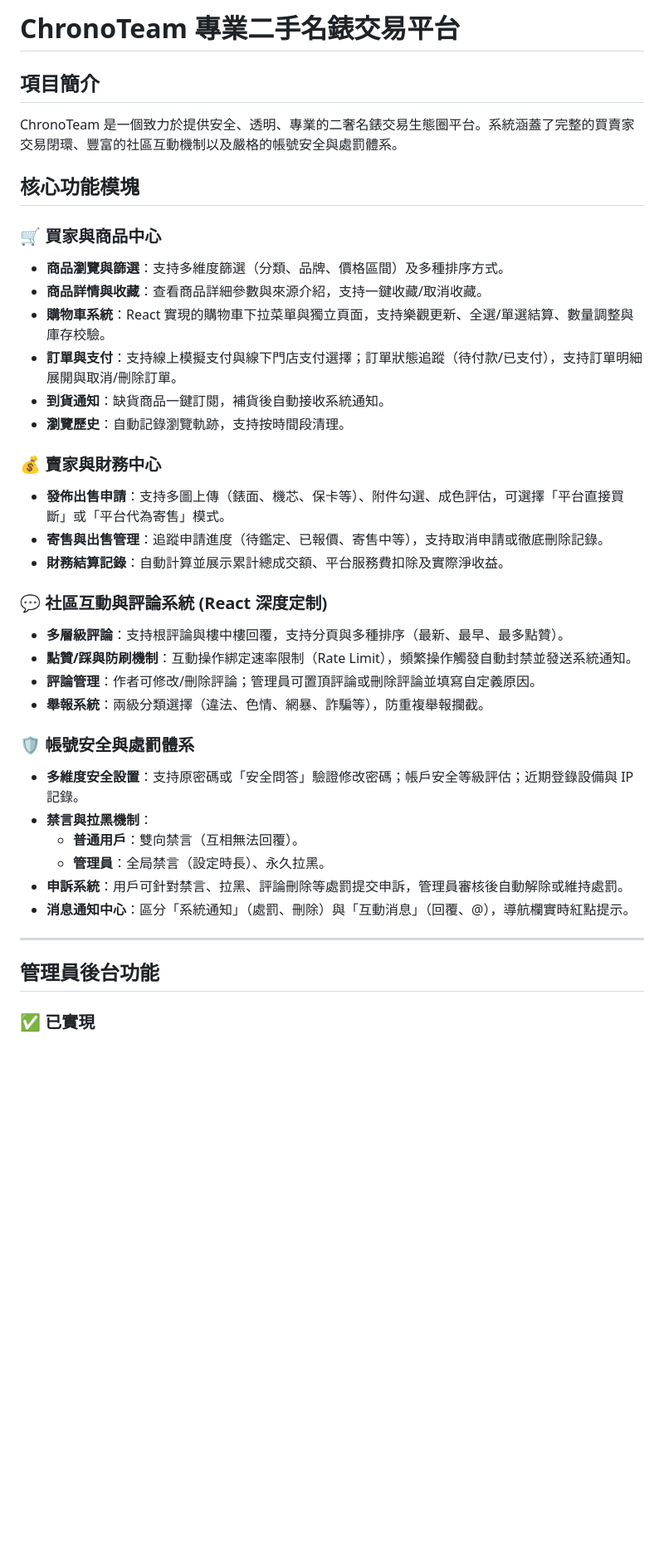
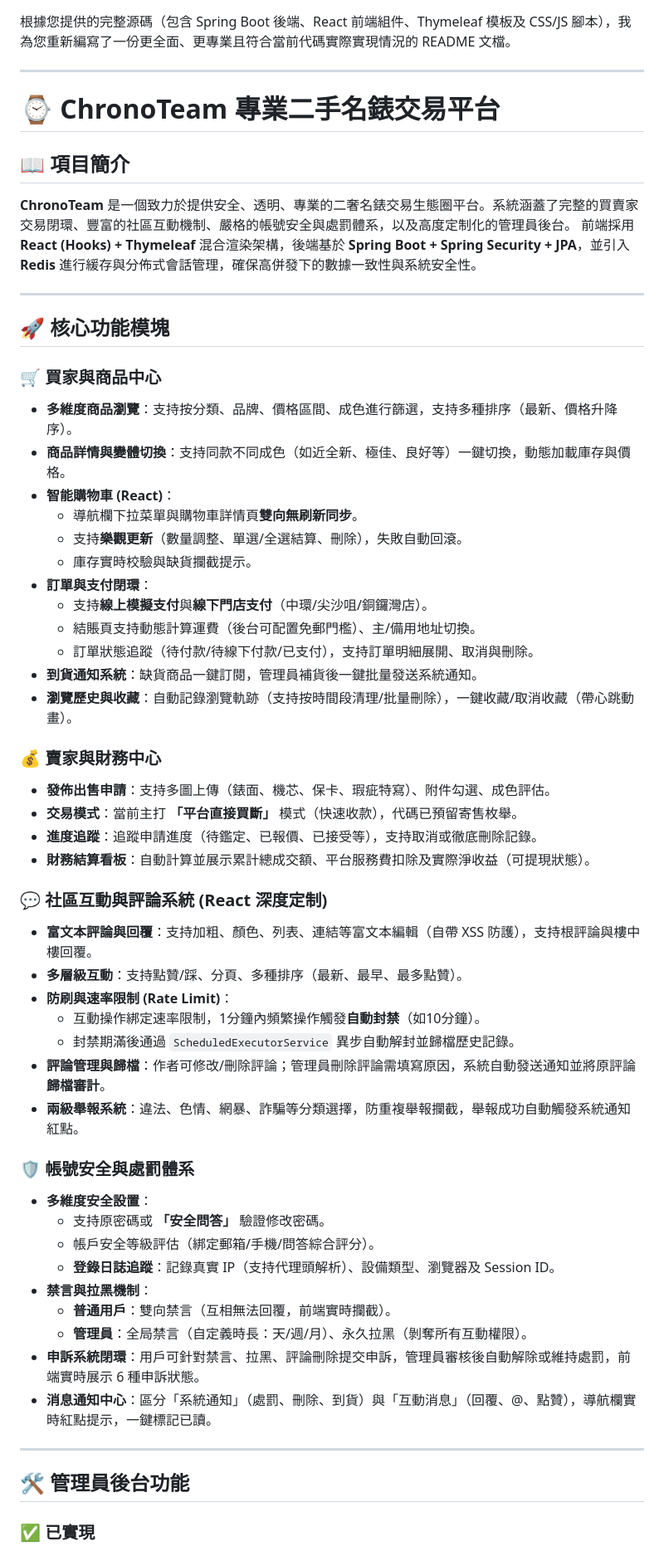
Before and after one commit to Billmak1973/chronoteam-server, a Markdown page: README.md, the part around one of its changes. Shown at 83% size. Drawn GitHub-style; blank space fills up the shorter version.

```diff
--- a/README.md
+++ b/README.md
@@ -1,39 +1,59 @@
-# ChronoTeam 專業二手名錶交易平台
-
-## 項目簡介
-ChronoTeam 是一個致力於提供安全、透明、專業的二奢名錶交易生態圈平台。系統涵蓋了完整的買賣家交易閉環、豐富的社區互動機制以及嚴格的帳號安全與處罰體系。
-
-## 核心功能模塊
-
-### 🛒 買家與商品中心
-- **商品瀏覽與篩選**：支持多維度篩選（分類、品牌、價格區間）及多種排序方式。
-- **商品詳情與收藏**：查看商品詳細參數與來源介紹，支持一鍵收藏/取消收藏。
-- **購物車系統**：React 實現的購物車下拉菜單與獨立頁面，支持樂觀更新、全選/單選結算、數量調整與庫存校驗。
-- **訂單與支付**：支持線上模擬支付與線下門店支付選擇；訂單狀態追蹤（待付款/已支付），支持訂單明細展開與取消/刪除訂單。
-- **到貨通知**：缺貨商品一鍵訂閱，補貨後自動接收系統通知。
-- **瀏覽歷史**：自動記錄瀏覽軌跡，支持按時間段清理。
-
-### 💰 賣家與財務中心
-- **發佈出售申請**：支持多圖上傳（錶面、機芯、保卡等）、附件勾選、成色評估，可選擇「平台直接買斷」或「平台代為寄售」模式。
-- **寄售與出售管理**：追蹤申請進度（待鑑定、已報價、寄售中等），支持取消申請或徹底刪除記錄。
-- **財務結算記錄**：自動計算並展示累計總成交額、平台服務費扣除及實際淨收益。
-
-### 💬 社區互動與評論系統 (React 深度定制)
-- **多層級評論**：支持根評論與樓中樓回覆，支持分頁與多種排序（最新、最早、最多點贊）。
-- **點贊/踩與防刷機制**：互動操作綁定速率限制（Rate Limit），頻繁操作觸發自動封禁並發送系統通知。
-- **評論管理**：作者可修改/刪除評論；管理員可置頂評論或刪除評論並填寫自定義原因。
-- **舉報系統**：兩級分類選擇（違法、色情、網暴、詐騙等），防重複舉報攔截。
-
-### 🛡️ 帳號安全與處罰體系
-- **多維度安全設置**：支持原密碼或「安全問答」驗證修改密碼；帳戶安全等級評估；近期登錄設備與 IP 記錄。
-- **禁言與拉黑機制**：
-  - **普通用戶**：雙向禁言（互相無法回覆）。
-  - **管理員**：全局禁言（設定時長）、永久拉黑。
-- **申訴系統**：用戶可針對禁言、拉黑、評論刪除等處罰提交申訴，管理員審核後自動解除或維持處罰。
-- **消息通知中心**：區分「系統通知」（處罰、刪除）與「互動消息」（回覆、@），導航欄實時紅點提示。
+根據您提供的完整源碼（包含 Spring Boot 後端、React 前端組件、Thymeleaf 模板及 CSS/JS 腳本），我為您重新編寫了一份更全面、更專業且符合當前代碼實際實現情況的 README 文檔。
 
 ---
 
-## 管理員後台功能
+# ⌚ ChronoTeam 專業二手名錶交易平台
+
+## 📖 項目簡介
+**ChronoTeam** 是一個致力於提供安全、透明、專業的二奢名錶交易生態圈平台。系統涵蓋了完整的買賣家交易閉環、豐富的社區互動機制、嚴格的帳號安全與處罰體系，以及高度定制化的管理員後台。
+前端採用 **React (Hooks) + Thymeleaf** 混合渲染架構，後端基於 **Spring Boot + Spring Security + JPA**，並引入 **Redis** 進行緩存與分佈式會話管理，確保高併發下的數據一致性與系統安全性。
+
+---
+
+## 🚀 核心功能模塊
+
+### 🛒 買家與商品中心
+- **多維度商品瀏覽**：支持按分類、品牌、價格區間、成色進行篩選，支持多種排序（最新、價格升降序）。
+- **商品詳情與變體切換**：支持同款不同成色（如近全新、極佳、良好等）一鍵切換，動態加載庫存與價格。
+- **智能購物車 (React)**：
+  - 導航欄下拉菜單與購物車詳情頁**雙向無刷新同步**。
+  - 支持**樂觀更新**（數量調整、單選/全選結算、刪除），失敗自動回滾。
+  - 庫存實時校驗與缺貨攔截提示。
+- **訂單與支付閉環**：
+  - 支持**線上模擬支付**與**線下門店支付**（中環/尖沙咀/銅鑼灣店）。
+  - 結賬頁支持動態計算運費（後台可配置免郵門檻）、主/備用地址切換。
+  - 訂單狀態追蹤（待付款/待線下付款/已支付），支持訂單明細展開、取消與刪除。
+- **到貨通知系統**：缺貨商品一鍵訂閱，管理員補貨後一鍵批量發送系統通知。
+- **瀏覽歷史與收藏**：自動記錄瀏覽軌跡（支持按時間段清理/批量刪除），一鍵收藏/取消收藏（帶心跳動畫）。
+
+### 💰 賣家與財務中心
+- **發佈出售申請**：支持多圖上傳（錶面、機芯、保卡、瑕疵特寫）、附件勾選、成色評估。
+- **交易模式**：當前主打 **「平台直接買斷」** 模式（快速收款），代碼已預留寄售枚舉。
+- **進度追蹤**：追蹤申請進度（待鑑定、已報價、已接受等），支持取消或徹底刪除記錄。
+- **財務結算看板**：自動計算並展示累計總成交額、平台服務費扣除及實際淨收益（可提現狀態）。
+
+### 💬 社區互動與評論系統 (React 深度定制)
+- **富文本評論與回覆**：支持加粗、顏色、列表、連結等富文本編輯（自帶 XSS 防護），支持根評論與樓中樓回覆。
+- **多層級互動**：支持點贊/踩、分頁、多種排序（最新、最早、最多點贊）。
+- **防刷與速率限制 (Rate Limit)**：
+  - 互動操作綁定速率限制，1分鐘內頻繁操作觸發**自動封禁**（如10分鐘）。
+  - 封禁期滿後通過 `ScheduledExecutorService` 異步自動解封並歸檔歷史記錄。
+- **評論管理與歸檔**：作者可修改/刪除評論；管理員刪除評論需填寫原因，系統自動發送通知並將原評論**歸檔審計**。
+- **兩級舉報系統**：違法、色情、網暴、詐騙等分類選擇，防重複舉報攔截，舉報成功自動觸發系統通知紅點。
+
+### 🛡️ 帳號安全與處罰體系
+- **多維度安全設置**：
+  - 支持原密碼或 **「安全問答」** 驗證修改密碼。
+  - 帳戶安全等級評估（綁定郵箱/手機/問答綜合評分）。
+  - **登錄日誌追蹤**：記錄真實 IP（支持代理頭解析）、設備類型、瀏覽器及 Session ID。
+- **禁言與拉黑機制**：
+  - **普通用戶**：雙向禁言（互相無法回覆，前端實時攔截）。
+  - **管理員**：全局禁言（自定義時長：天/週/月）、永久拉黑（剝奪所有互動權限）。
+- **申訴系統閉環**：用戶可針對禁言、拉黑、評論刪除提交申訴，管理員審核後自動解除或維持處罰，前端實時展示 6 種申訴狀態。
+- **消息通知中心**：區分「系統通知」（處罰、刪除、到貨）與「互動消息」（回覆、@、點贊），導航欄實時紅點提示，一鍵標記已讀。
+
+---
+
+## 🛠️ 管理員後台功能
 
 ### ✅ 已實現
```
Also changed, not shown: other parts of README.md (+58 -12 lines).
